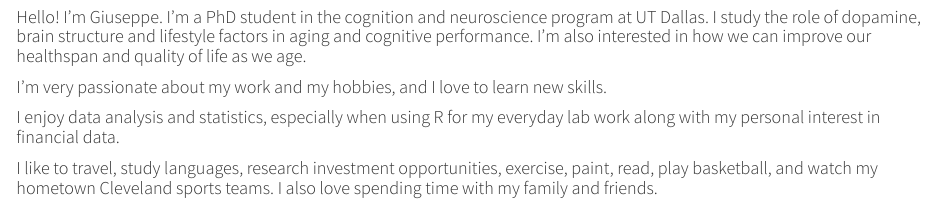
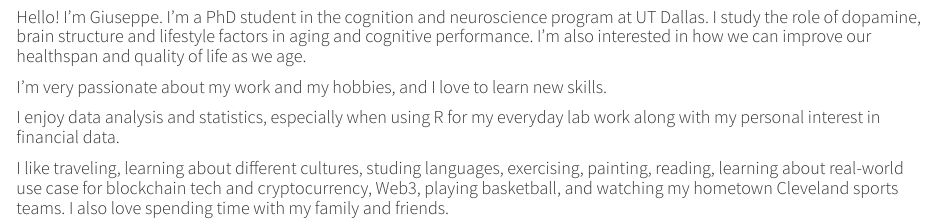
Before and after one commit to giuseppemiranda/giuseppemiranda.github.io, an R Markdown document (index.Rmd): the page in a window 1100 px wide, from 640 px down. The pictures show the output file index.html that the author committed with the source, opened offline; library style sheets and scripts come from the installed R packages.

Commit message:
cv and index update
update

```diff
--- a/_site.yml
+++ b/_site.yml
@@ -4,7 +4,7 @@ navbar:
   title: "📊🤝🧠 Giuseppe G. Miranda"
   left:
     - text: "CV"
-      href: resume.html
+      href: cv.html
   right:
     - icon: fa-envelope fa-lg
       href: email.html
--- a/index.Rmd
+++ b/index.Rmd
@@ -26,4 +26,4 @@ width=50% }
 
 #### I enjoy data analysis and statistics, especially when using R for my everyday lab work along with my personal interest in financial data.
 
-#### I like to travel, study languages, research investment opportunities, exercise, paint, read, play basketball, and watch my hometown Cleveland sports teams. I also love spending time with my family and friends.
+#### I like traveling, learning about different cultures, studing languages, exercising, painting, reading, learning about real-world use case for blockchain tech and cryptocurrency, Web3, playing basketball, and watching my hometown Cleveland sports teams. I also love spending time with my family and friends.
```
Also changed, not shown: cv.html, email.html, eth.html, index.html.
